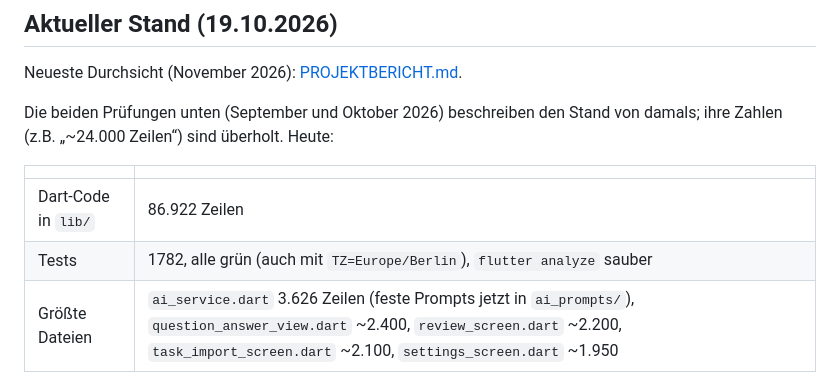
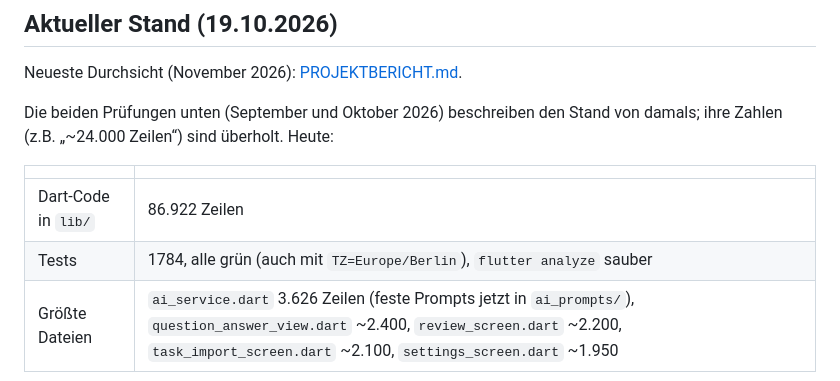
Before and after one commit to nphjfvp/Lernen, a Markdown page: CODE_ANALYSE.md, the part around the change. GitHub-like rendering.

```diff
--- a/CODE_ANALYSE.md
+++ b/CODE_ANALYSE.md
@@ -10,7 +10,7 @@ von damals; ihre Zahlen (z.B. „~24.000 Zeilen“) sind überholt. Heute:
 | | |
 |---|---|
 | Dart-Code in `lib/` | 86.922 Zeilen |
-| Tests | 1782, alle grün (auch mit `TZ=Europe/Berlin`), `flutter analyze` sauber |
+| Tests | 1784, alle grün (auch mit `TZ=Europe/Berlin`), `flutter analyze` sauber |
 | Größte Dateien | `ai_service.dart` 3.626 Zeilen (feste Prompts jetzt in `ai_prompts/`), `question_answer_view.dart` ~2.400, `review_screen.dart` ~2.200, `task_import_screen.dart` ~2.100, `settings_screen.dart` ~1.950 |
 
 Dritte Prüfung (Oktober 2026, zwölf Punkte einer externen Analyse) – Stand:
```
Also changed, not shown: AI_CONTEXT.md (+1 -1 lines).
